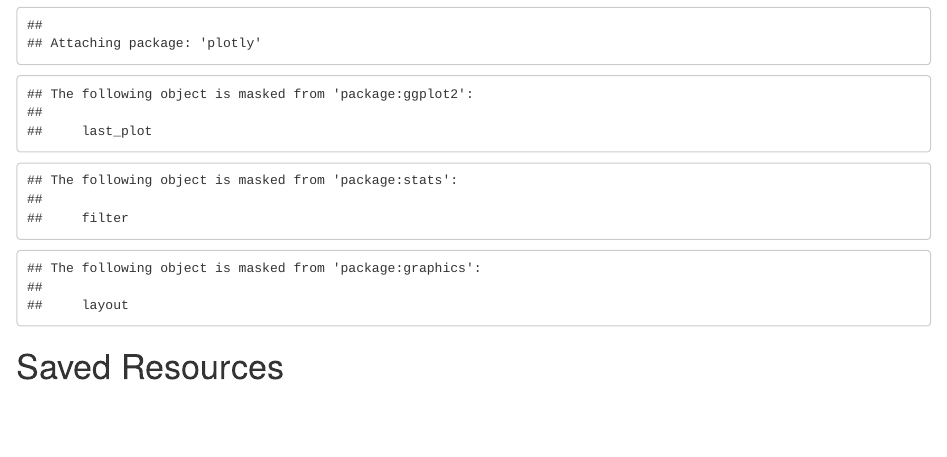
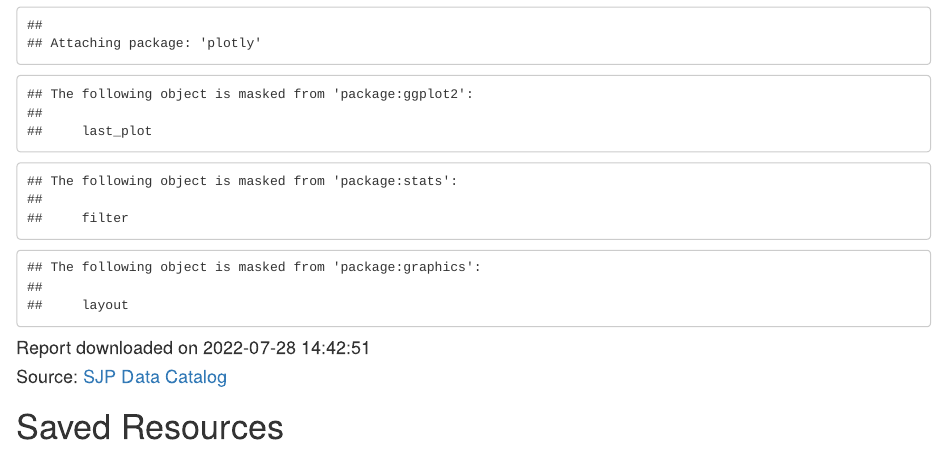
Before and after one commit to mitre/sjp-data-catalog, an R Markdown document (www/export_to_html/savedres_report.rmd): the page in a window 1100 px wide, from 140 px down before the commit and from 110 px down after it, so that both start at the same text. Rendered offline with R 4.5, knitr and Pandoc, with nearby package versions; some code elsewhere in the file could not run offline.

Commit message:
Added catalog link to report

````diff
--- a/www/export_to_html/savedres_report.rmd
+++ b/www/export_to_html/savedres_report.rmd
@@ -19,6 +18,9 @@
 # library(d3wordcloud)
 library(sankeyD3)
 ```
+
+#### Report downloaded on `r format(Sys.time(), '%Y-%m-%d %H:%M:%S')`
+#### Source: [SJP Data Catalog](http://sjp-vm.mitre.org/data/sjp-data-catalog/){target="_blank"}
 
 # Saved Resources
 
````
Also changed, not shown: www/export_to_html/savedres_report.rmd (1 more changed lines).
